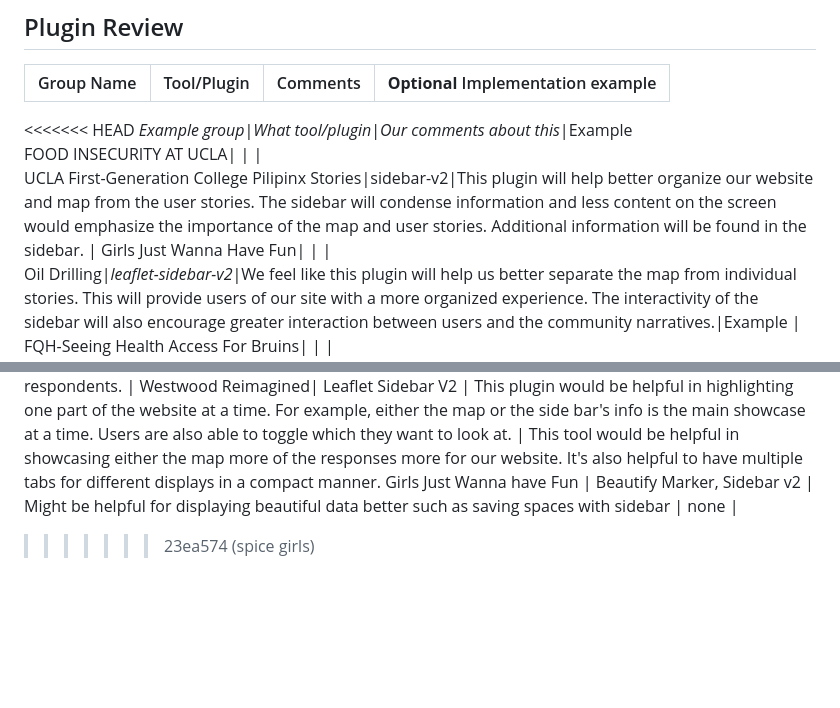
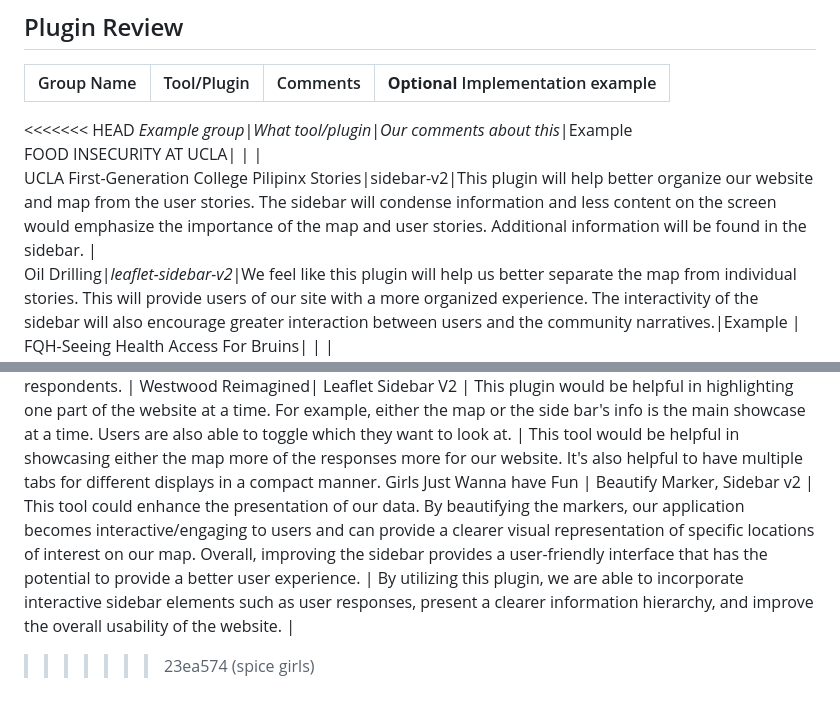
Before and after one commit to albertkun/23S-ASIAAM-191A-Git-Practicing, a Markdown page: review.md, 2 parts joined by grey strips. GitHub-like rendering; blank space fills up the shorter version.

Commit message:
Girls Just Want to Have Fun

```diff
--- a/review.md
+++ b/review.md
@@ -35,7 +35,6 @@ Leaflet Hex Timeslider | https://github.com/albertkun/leaflet_hex_timeslider|
 *Example group*|*What tool/plugin*|*Our comments about this*|Example
 FOOD INSECURITY AT UCLA|   |   |
 UCLA First-Generation College Pilipinx Stories|sidebar-v2|This plugin will help better organize our website and map from the user stories. The sidebar will condense information and less content on the screen would emphasize the importance of the map and user stories. Additional information will be found in the sidebar. |
-Girls Just Wanna Have Fun|   |   |
 Oil Drilling|*leaflet-sidebar-v2*|We feel like this plugin will help us better separate the map from individual stories. This will provide users of our site with a more organized experience. The interactivity of the sidebar will also encourage greater interaction between users and the community narratives.|Example                            |
 FQH-Seeing Health Access For Bruins|   |   |
 Student Housing 4 All| Beautify Markers  | These markers can help our data points be more engaging on the map. They can also allow for greater visiblity with squares rather than circles. Implementing these markers onto our map will allow users to view the data more clearly of where the points are landed within the off-campus housing of UCLA. |
@@ -43,5 +42,5 @@ PREP.LA| Sidebar v2 | We think this plugin would be very useful for longer-form
 The Oilies| Icon Pulse | An eye-catching way to emphasize certain points on a map | This could be implemented to display sources of oil pollution as it illustrates the flow of the oil outwards impact surrounding areas |
 UCLA Southeast Asian Experiences| Leaflet Sidebar V2 | I think this plugin is useful to maintain the informational hiearchy of the site becuase it hides relevant information from shrouding the map but ensures it remains accessible with the responsive UI.  | We will use this plugin to create a sidebar that allows users to access information about campus locations and individual narratives from user respondents.   |
 Westwood Reimagined| Leaflet Sidebar V2  | This plugin would be helpful in highlighting one part of the website at a time. For example, either the map or the side bar's info is the main showcase at a time. Users are also able to toggle which they want to look at. | This tool would be helpful in showcasing either the map more of the responses more for our website. It's also helpful to have multiple tabs for different displays in a compact manner.
-Girls Just Wanna have Fun | Beautify Marker, Sidebar v2 | Might be helpful for displaying beautiful data better such as saving spaces with sidebar |   none                     |
+Girls Just Wanna have Fun | Beautify Marker, Sidebar v2 | This tool could enhance the presentation of our data. By beautifying the markers, our application becomes interactive/engaging to users and can provide a clearer visual representation of specific locations of interest on our map. Overall, improving the sidebar provides a user-friendly interface that has the potential to provide a better user experience. |   By utilizing this plugin, we are able to incorporate interactive sidebar elements such as user responses, present a clearer information hierarchy, and improve the overall usability of the website.                      |
 >>>>>>> 23ea574 (spice girls)
```
